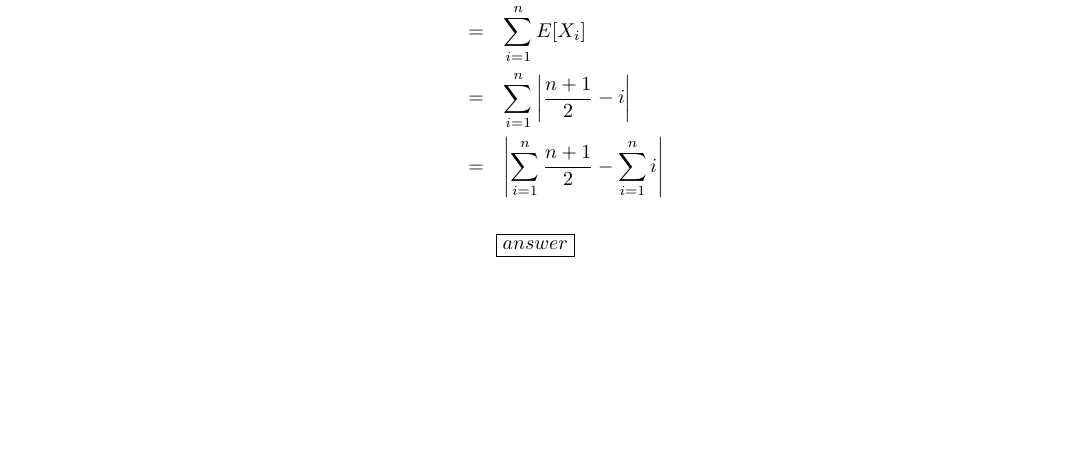
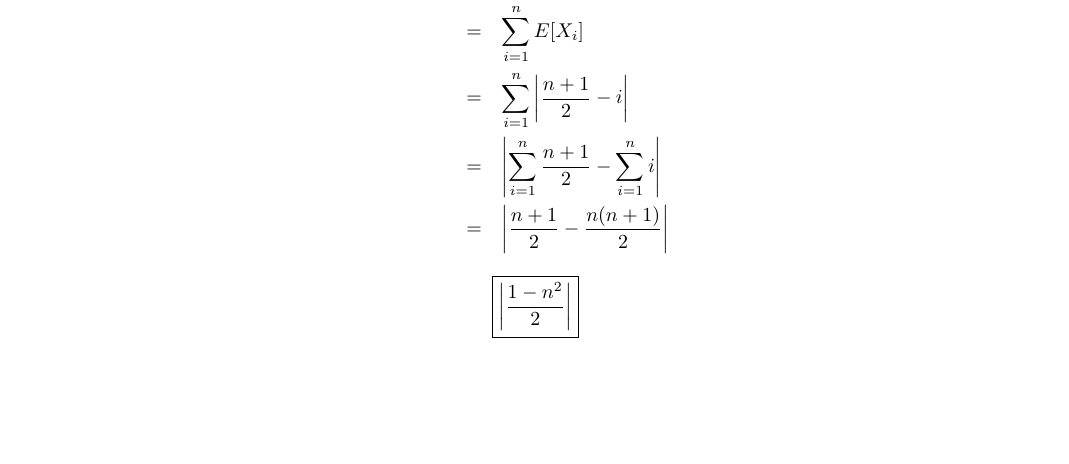
Before and after one commit to millertime-homework/cs410-comba, a LaTeX problem sheet (hw4/hw4.tex): part of page 2 of 2, cut so that both start at the same text. Compiled offline with pdfLaTeX.

Commit message:
2.21 possibly done

```diff
--- a/hw4/hw4.tex
+++ b/hw4/hw4.tex
@@ -107,9 +107,10 @@ E[X] & = & E\left[\sum_{i=1}^n X_i\right]\\
 	& = & \sum_{i=1}^n E[X_i]\\
 	& = & \sum_{i=1}^n \left|\frac{n+1}{2}-i\right|\\
 	& = & \left|\sum_{i=1}^n \frac{n+1}{2}-\sum_{i=1}^n i\right|\\
+	& = & \left|\frac{n+1}{2}-\frac{n(n+1)}{2}\right|
 \end{eqnarray*}
 \begin{center}
-$\boxed{answer}$
+$\boxed{\left|\frac{1-n^2}{2}\right|}$
 \end{center}
 
 \end{document}
```
